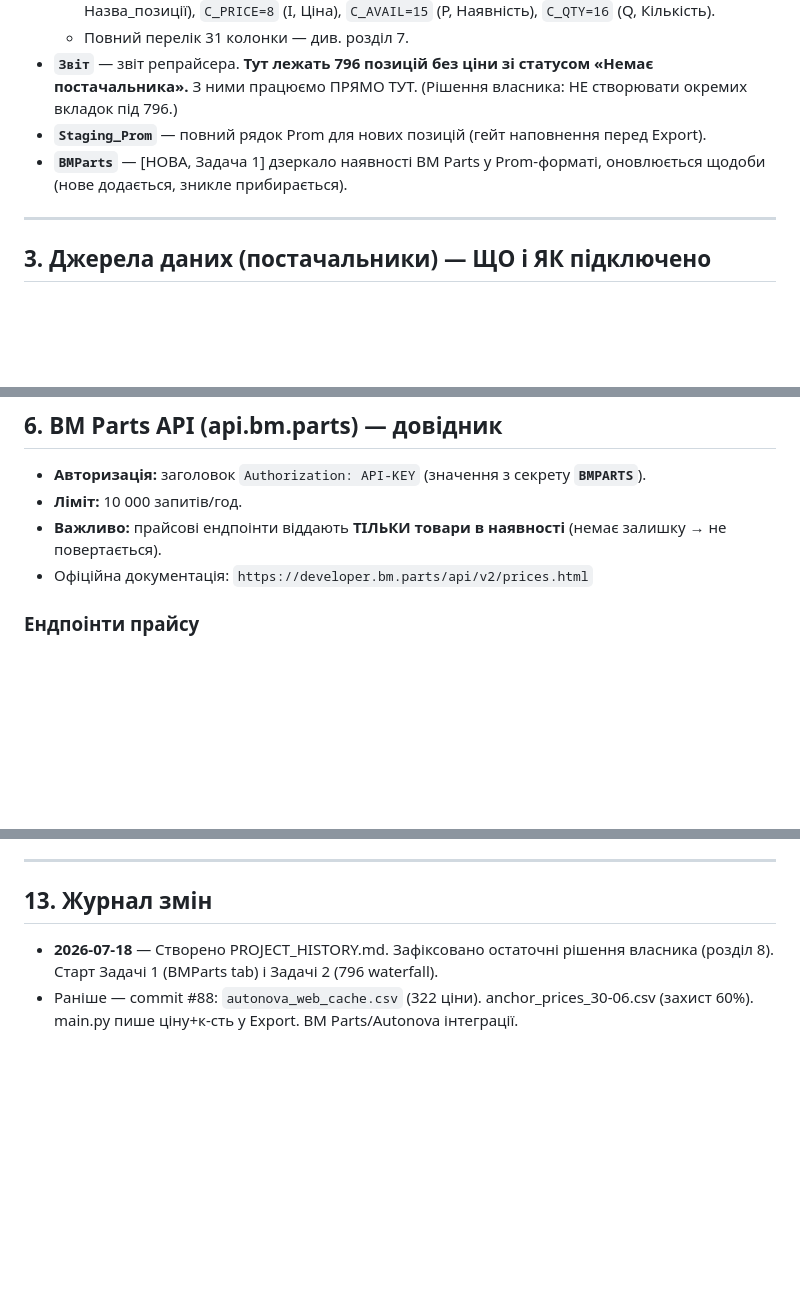
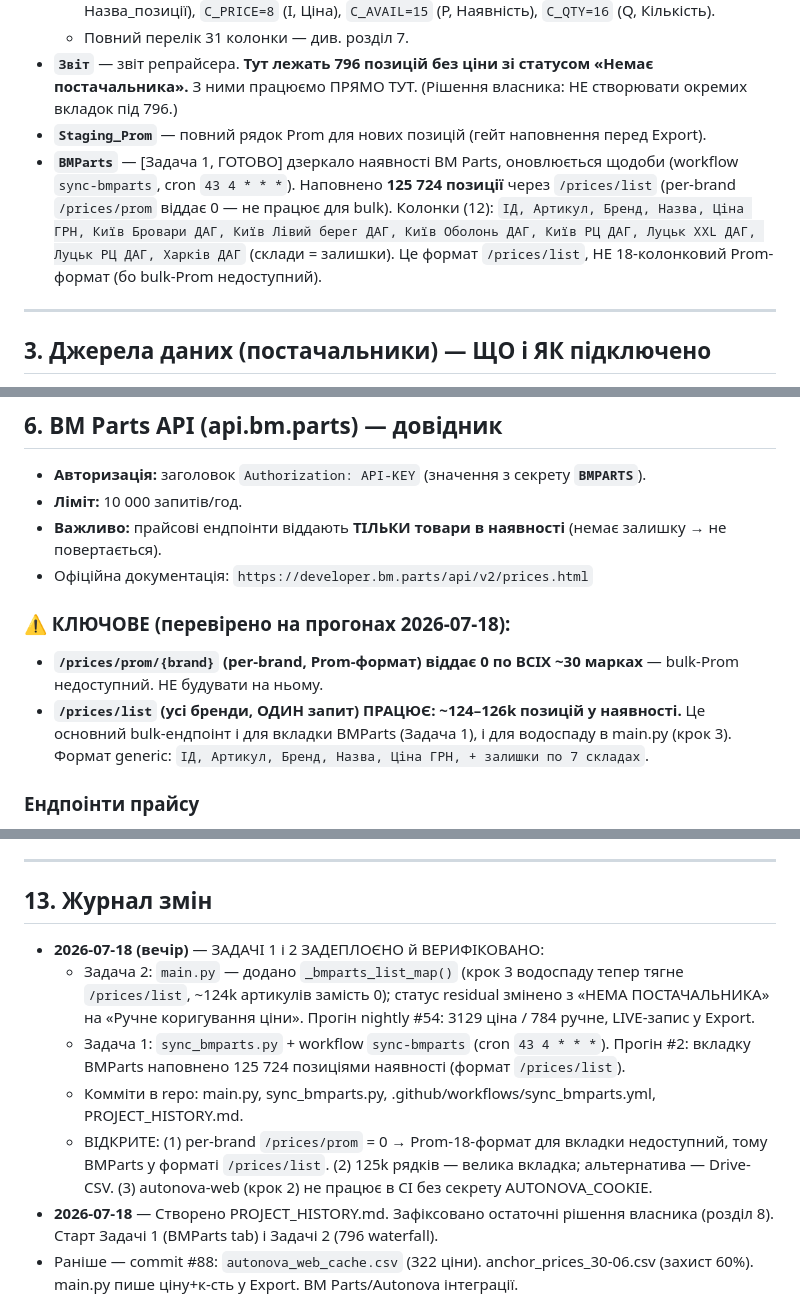
Before and after one commit to dsegodin268-stack/prom-autopilot, a Markdown page: PROJECT_HISTORY.md, 3 parts joined by grey strips. Rendered like a GitHub page; blank space fills up the shorter version.

```diff
--- a/PROJECT_HISTORY.md
+++ b/PROJECT_HISTORY.md
@@ -51,8 +51,12 @@
   «Немає постачальника».** З ними працюємо ПРЯМО ТУТ. (Рішення власника: НЕ створювати
   окремих вкладок під 796.)
 - **`Staging_Prom`** — повний рядок Prom для нових позицій (гейт наповнення перед Export).
-- **`BMParts`** — [НОВА, Задача 1] дзеркало наявності BM Parts у Prom-форматі,
-  оновлюється щодоби (нове додається, зникле прибирається).
+- **`BMParts`** — [Задача 1, ГОТОВО] дзеркало наявності BM Parts, оновлюється щодоби
+  (workflow `sync-bmparts`, cron `43 4 * * *`). Наповнено **125 724 позиції** через
+  `/prices/list` (per-brand `/prices/prom` віддає 0 — не працює для bulk).
+  Колонки (12): `ІД, Артикул, Бренд, Назва, Ціна ГРН, Київ Бровари ДАГ, Київ Лівий берег ДАГ,
+  Київ Оболонь ДАГ, Київ РЦ ДАГ, Луцьк XXL ДАГ, Луцьк РЦ ДАГ, Харків ДАГ` (склади = залишки).
+  Це формат `/prices/list`, НЕ 18-колонковий Prom-формат (бо bulk-Prom недоступний).
 
 ---
 
@@ -129,6 +133,13 @@
 - **Ліміт:** 10 000 запитів/год.
 - **Важливо:** прайсові ендпоінти віддають **ТІЛЬКИ товари в наявності** (немає залишку → не повертається).
 - Офіційна документація: `https://developer.bm.parts/api/v2/prices.html`
+
+### ⚠️ КЛЮЧОВЕ (перевірено на прогонах 2026-07-18):
+- **`/prices/prom/{brand}` (per-brand, Prom-формат) віддає 0 по ВСІХ ~30 марках** — bulk-Prom
+  недоступний. НЕ будувати на ньому.
+- **`/prices/list` (усі бренди, ОДИН запит) ПРАЦЮЄ: ~124–126k позицій у наявності.** Це основний
+  bulk-ендпоінт і для вкладки BMParts (Задача 1), і для водоспаду в main.py (крок 3).
+  Формат generic: `ІД, Артикул, Бренд, Назва, Ціна ГРН, + залишки по 7 складах`.
 
 ### Ендпоінти прайсу
 - **`POST /prices/list`** — увесь наявний прайс. Параметри: `id_type`, `currency`,
@@ -246,6 +261,16 @@ BM_MIN_INTERVAL="0.8", LIVE, LIVE_ONLY, LIVE_LIMIT.
 
 ## 13. Журнал змін
 
+- **2026-07-18 (вечір)** — ЗАДАЧІ 1 і 2 ЗАДЕПЛОЄНО й ВЕРИФІКОВАНО:
+  - Задача 2: `main.py` — додано `_bmparts_list_map()` (крок 3 водоспаду тепер тягне
+    `/prices/list`, ~124k артикулів замість 0); статус residual змінено з «НЕМА ПОСТАЧАЛЬНИКА»
+    на «Ручне коригування ціни». Прогін nightly #54: 3129 ціна / 784 ручне, LIVE-запис у Export.
+  - Задача 1: `sync_bmparts.py` + workflow `sync-bmparts` (cron `43 4 * * *`). Прогін #2:
+    вкладку BMParts наповнено 125 724 позиціями наявності (формат `/prices/list`).
+  - Комміти в repo: main.py, sync_bmparts.py, .github/workflows/sync_bmparts.yml, PROJECT_HISTORY.md.
+  - ВІДКРИТЕ: (1) per-brand `/prices/prom` = 0 → Prom-18-формат для вкладки недоступний, тому
+    BMParts у форматі `/prices/list`. (2) 125k рядків — велика вкладка; альтернатива — Drive-CSV.
+    (3) autonova-web (крок 2) не працює в CI без секрету AUTONOVA_COOKIE.
 - **2026-07-18** — Створено PROJECT_HISTORY.md. Зафіксовано остаточні рішення власника
   (розділ 8). Старт Задачі 1 (BMParts tab) і Задачі 2 (796 waterfall).
 - Раніше — commit #88: `autonova_web_cache.csv` (322 ціни). anchor_prices_30-06.csv
```
Also changed, not shown: other parts of PROJECT_HISTORY.md (+5 -1 lines).
